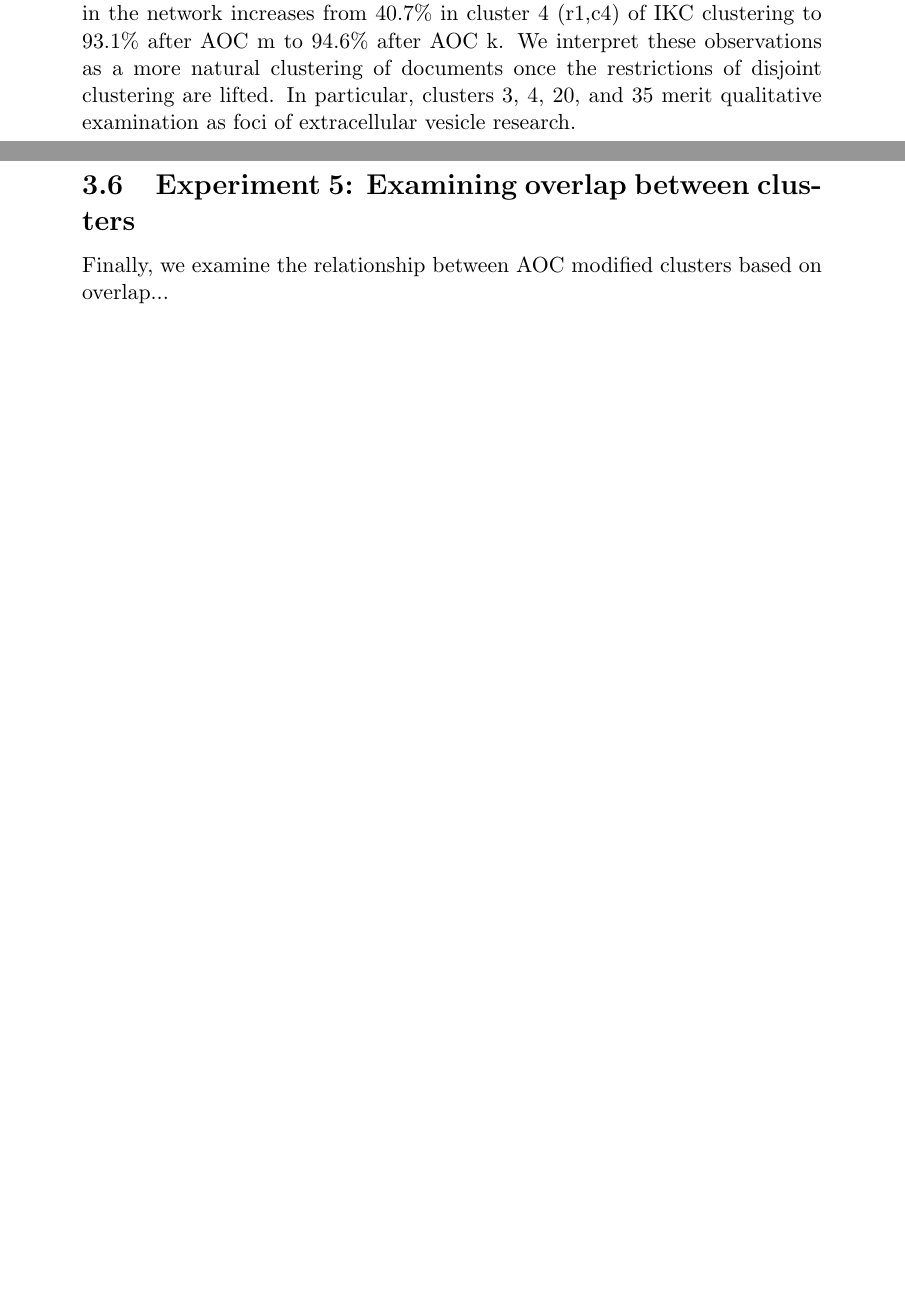
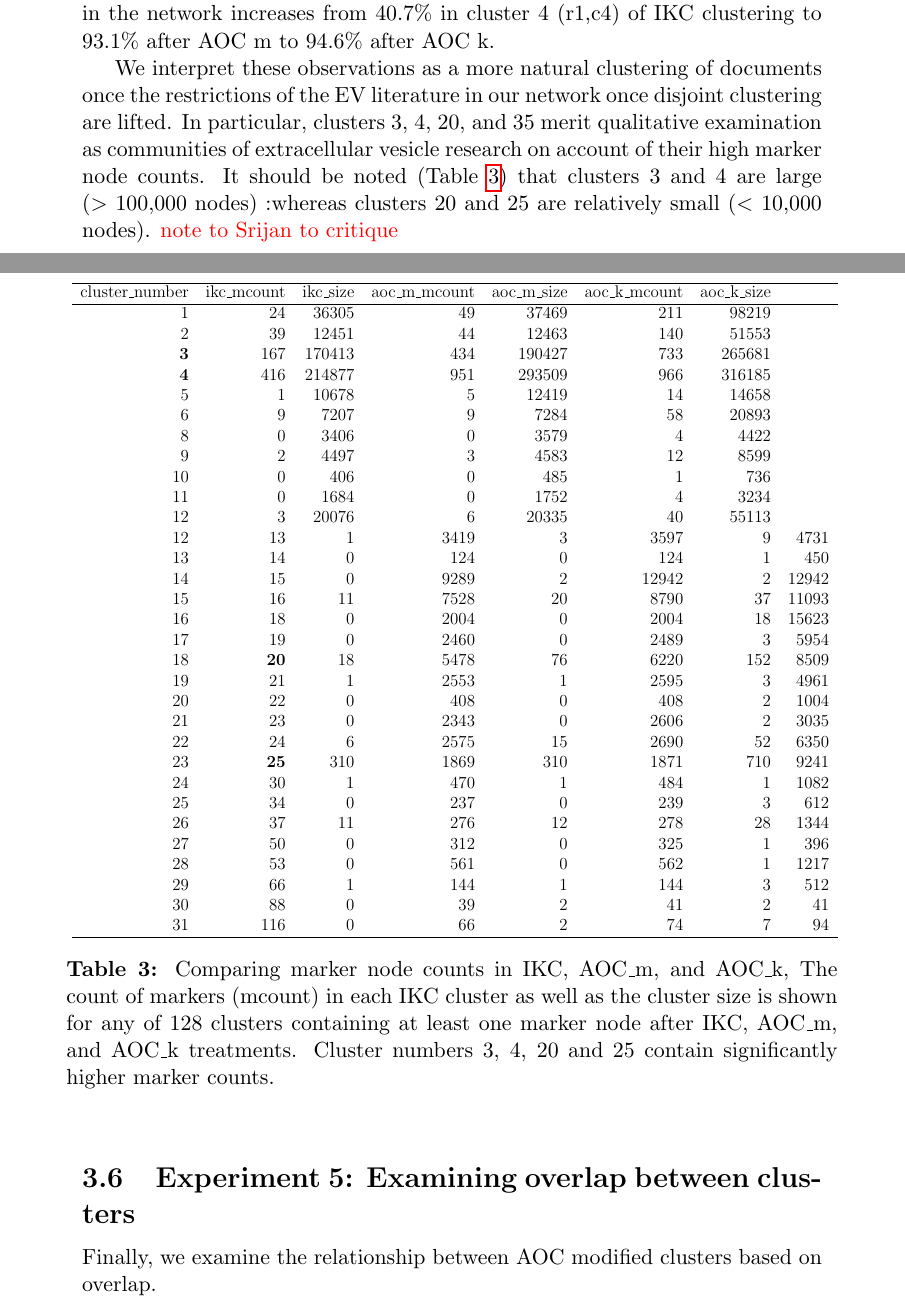
Before and after one commit to illinois-or-research-analytics/aj_manuscript, a LaTeX document (akhil.tex): two parts of pages 16 and 18 of 24 before the commit and two parts of pages 16 and 18 of 25 after it, joined at a grey line, cut so that both start at the same text, the shorter picture padded with empty space. Compiled offline with pdfLaTeX.

Commit message:
generic update

```diff
--- a/akhil.tex
+++ b/akhil.tex
@@ -318,11 +318,9 @@ All 1021 markers were found in non-singleton clusters after IC\_k10, AOC\_m, or
 
 With both AOC\_m and AOC\_k the concentration of markers increased compared to IKC (Figure~\ref{fig:marker-node-concentration}) from 1021 (IKC) to 1946 (AOC\_m) and 3220 (AOC\_k) respectively.
 
-In the case of AOC\_m, 20 clusters contained makers with cluster numbers 3,4 and 25 containing 434, 951, and 310 markers. For AOC\_k, 31 clusters contained markers with cluster numbers 3, 4, and 35 containing 733, 966, and 710 markers. In addition, cluster 20 increased its marker count from 18 (IKC) to 20 (AOC\_m) to 152 (AOC\_k). Notably, the proportion of 1021 marker nodes in the network increases from 40.7\% in cluster 4 (r1,c4) of IKC clustering to 93.1\% after AOC m to 94.6\% after AOC k. We interpret these observations as a more natural clustering of documents once the restrictions of disjoint clustering are lifted. In particular, clusters 3, 4, 20, and 35 merit qualitative examination as foci of extracellular vesicle research.
+In the case of AOC\_m, 20 clusters contained makers with cluster numbers 3,4 and 25 containing 434, 951, and 310 markers. For AOC\_k, 31 clusters contained markers with cluster numbers 3, 4, and 35 containing 733, 966, and 710 markers. In addition, cluster 20 increased its marker count from 18 (IKC) to 20 (AOC\_m) to 152 (AOC\_k). Notably, the proportion of 1021 marker nodes in the network increases from 40.7\% in cluster 4 (r1,c4) of IKC clustering to 93.1\% after AOC m to 94.6\% after AOC k.
 
-
-
-
+We interpret these observations as a more natural clustering of documents once the restrictions of the EV literature in our network once disjoint clustering are lifted. In particular, clusters 3, 4, 20, and 35 merit qualitative examination as communities of extracellular vesicle research on account of their high marker node counts. It should be noted (Table~\ref{tab:marker-node-table}) that clusters 3 and 4 are large ($>$ 100,000 nodes) :whereas clusters 20 and 25 are relatively small ($<$ 10,000 nodes). \textcolor{red}{note to Srijan to critique}
 
 \begin{figure}[H]
 % generated from spring_2022_research/george/marker_heatmap.R
@@ -335,10 +333,56 @@ In the case of AOC\_m, 20 clusters contained makers with cluster numbers 3,4 and
 
 \clearpage
 
+%xtable(marker_suppl_data[aoc_k_mcount >0 ])
+% latex table generated in R 4.2.0 by xtable 1.8-4 package
+% Thu Jul 21 12:47:19 2022
+\begin{table}[!ht]
+\centering
+\resizebox{0.9\textwidth}{!}{
+\begin{tabular}{rrrrrrrr}
+  \hline
+cluster\_number & ikc\_mcount & ikc\_size & aoc\_m\_mcount & aoc\_m\_size & aoc\_k\_mcount & aoc\_k\_size \\
+  \hline
+1 &  24 & 36305 &  49 & 37469 & 211 & 98219 \\
+2 &  39 & 12451 &  44 & 12463 & 140 & 51553 \\
+{\textbf 3} & 167 & 170413 & 434 & 190427 & 733 & 265681 \\
+{\textbf 4} & 416 & 214877 & 951 & 293509 & 966 & 316185 \\
+5 &   1 & 10678 &   5 & 12419 &  14 & 14658 \\
+6 &   9 & 7207 &   9 & 7284 &  58 & 20893 \\
+8 &   0 & 3406 &   0 & 3579 &   4 & 4422 \\
+9 &   2 & 4497 &   3 & 4583 &  12 & 8599 \\
+10 &   0 & 406 &   0 & 485 &   1 & 736 \\
+11 &   0 & 1684 &   0 & 1752 &   4 & 3234 \\
+12 &   3 & 20076 &   6 & 20335 &  40 & 55113 \\
+  12 &  13 &   1 & 3419 &   3 & 3597 &   9 & 4731 \\
+  13 &  14 &   0 & 124 &   0 & 124 &   1 & 450 \\
+  14 &  15 &   0 & 9289 &   2 & 12942 &   2 & 12942 \\
+  15 &  16 &  11 & 7528 &  20 & 8790 &  37 & 11093 \\
+  16 &  18 &   0 & 2004 &   0 & 2004 &  18 & 15623 \\
+  17 &  19 &   0 & 2460 &   0 & 2489 &   3 & 5954 \\
+  18 &  {\textbf {20}} &  18 & 5478 &  76 & 6220 & 152 & 8509 \\
+  19 &  21 &   1 & 2553 &   1 & 2595 &   3 & 4961 \\
+  20 &  22 &   0 & 408 &   0 & 408 &   2 & 1004 \\
+  21 &  23 &   0 & 2343 &   0 & 2606 &   2 & 3035 \\
+  22 &  24 &   6 & 2575 &  15 & 2690 &  52 & 6350 \\
+  23 &  {\textbf {25}} & 310 & 1869 & 310 & 1871 & 710 & 9241 \\
+  24 &  30 &   1 & 470 &   1 & 484 &   1 & 1082 \\
+  25 &  34 &   0 & 237 &   0 & 239 &   3 & 612 \\
+  26 &  37 &  11 & 276 &  12 & 278 &  28 & 1344 \\
+  27 &  50 &   0 & 312 &   0 & 325 &   1 & 396 \\
+  28 &  53 &   0 & 561 &   0 & 562 &   1 & 1217 \\
+  29 &  66 &   1 & 144 &   1 & 144 &   3 & 512 \\
+  30 &  88 &   0 &  39 &   2 &  41 &   2 &  41 \\
+  31 & 116 &   0 &  66 &   2 &  74 &   7 &  94 \\
+   \hline
+\end{tabular}}
+\captionsetup{width=0.9\textwidth}
+\caption{Comparing marker node counts in IKC, AOC\_m, and AOC\_k, The count of markers (mcount) in each IKC cluster as well as the cluster size is shown for any of 128 clusters containing at least one marker node after IKC,  AOC\_m, and AOC\_k treatments. Cluster numbers 3, 4, 20 and 25 contain significantly higher marker counts.}
+\label{tab:marker-node-table}
+\end{table}
 
 \subsection{Experiment 5: Examining overlap between clusters}
-
-Finally, we examine the relationship between AOC modified clusters based on overlap...
+Finally, we examine the relationship between AOC modified clusters based on overlap.
 
 \begin{figure}[H]
 	\centering
```
